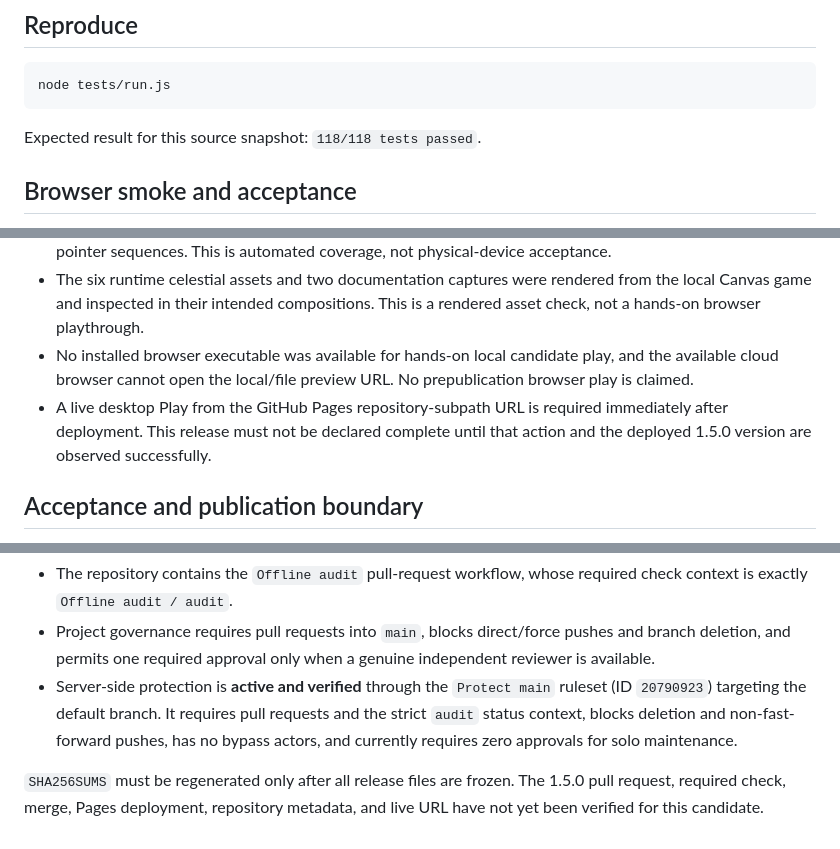
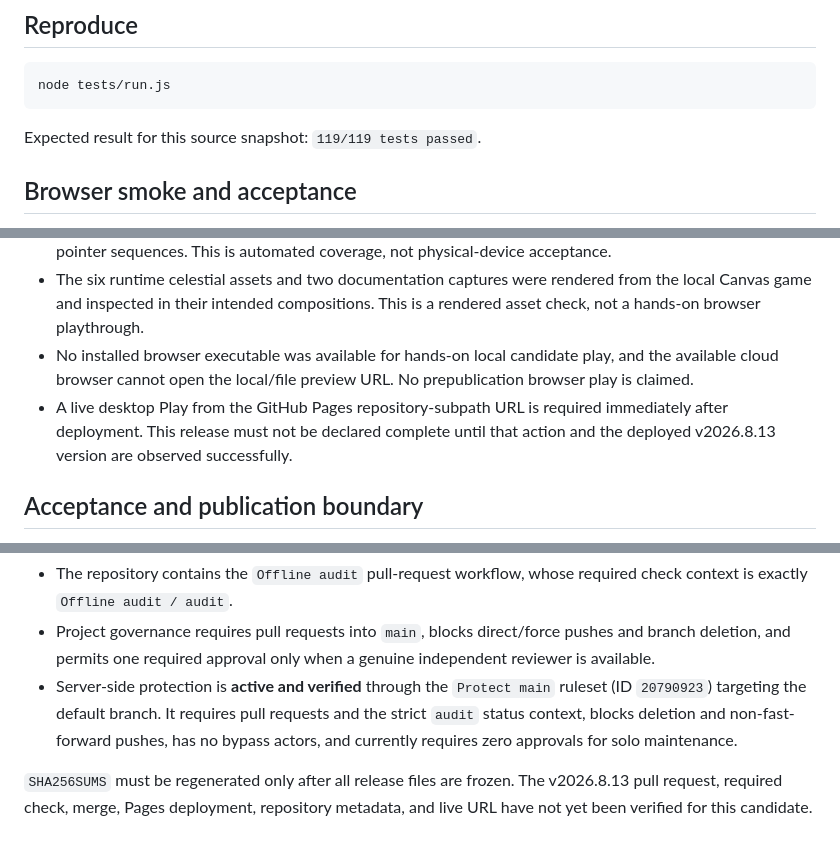
Before and after one commit to XenoVoyage/Neon-Voyage, a Markdown page: AUDIT.md, 3 parts joined by grey strips. Rendered like a GitHub page.

````diff
--- a/AUDIT.md
+++ b/AUDIT.md
@@ -127,7 +127,7 @@ Passed:
 node tests/run.js
 ```
 
-Expected result for this source snapshot: `118/118 tests passed`.
+Expected result for this source snapshot: `119/119 tests passed`.
 
 ## Browser smoke and acceptance
 
@@ -135,7 +135,7 @@ Expected result for this source snapshot: `118/118 tests passed`.
 - Phone- and tablet-class landscape behavior is exercised through deterministic simulated viewports and pointer sequences. This is automated coverage, not physical-device acceptance.
 - The six runtime celestial assets and two documentation captures were rendered from the local Canvas game and inspected in their intended compositions. This is a rendered asset check, not a hands-on browser playthrough.
 - No installed browser executable was available for hands-on local candidate play, and the available cloud browser cannot open the local/file preview URL. No prepublication browser play is claimed.
-- A live desktop Play from the GitHub Pages repository-subpath URL is required immediately after deployment. This release must not be declared complete until that action and the deployed 1.5.0 version are observed successfully.
+- A live desktop Play from the GitHub Pages repository-subpath URL is required immediately after deployment. This release must not be declared complete until that action and the deployed v2026.8.13 version are observed successfully.
 
 ## Acceptance and publication boundary
 
@@ -147,4 +147,4 @@ Automated checks validate contracts, safety, determinism, and simulated browser
 - Project governance requires pull requests into `main`, blocks direct/force pushes and branch deletion, and permits one required approval only when a genuine independent reviewer is available.
 - Server-side protection is **active and verified** through the `Protect main` ruleset (ID `20790923`) targeting the default branch. It requires pull requests and the strict `audit` status context, blocks deletion and non-fast-forward pushes, has no bypass actors, and currently requires zero approvals for solo maintenance.
 
-`SHA256SUMS` must be regenerated only after all release files are frozen. The 1.5.0 pull request, required check, merge, Pages deployment, repository metadata, and live URL have not yet been verified for this candidate.
+`SHA256SUMS` must be regenerated only after all release files are frozen. The v2026.8.13 pull request, required check, merge, Pages deployment, repository metadata, and live URL have not yet been verified for this candidate.
````
Also changed, not shown: other parts of AUDIT.md (+4 -4 lines).
